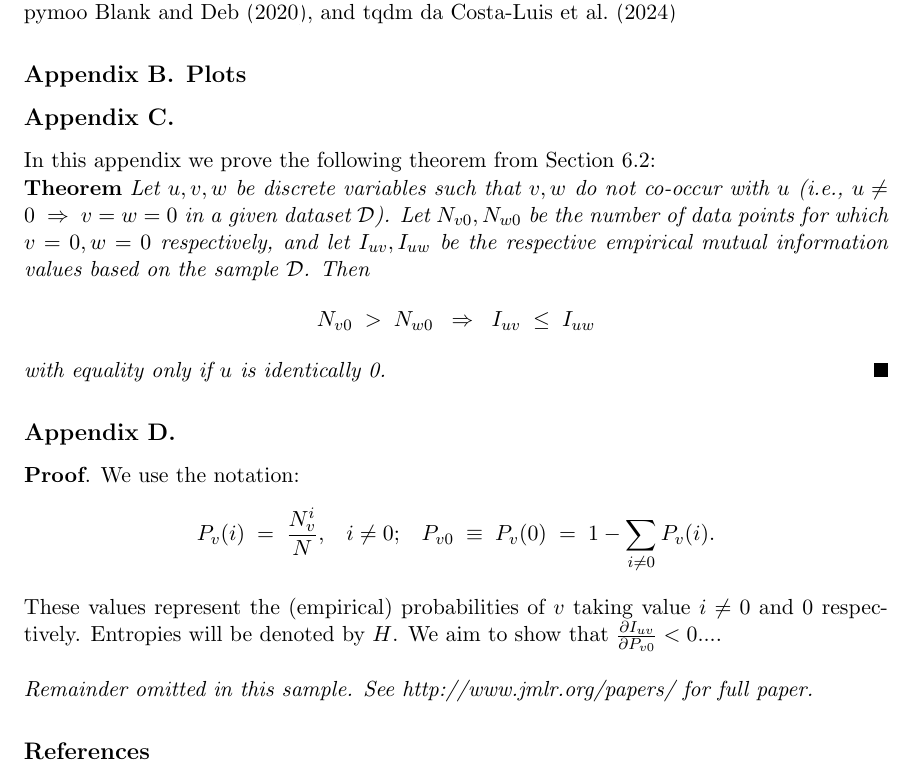
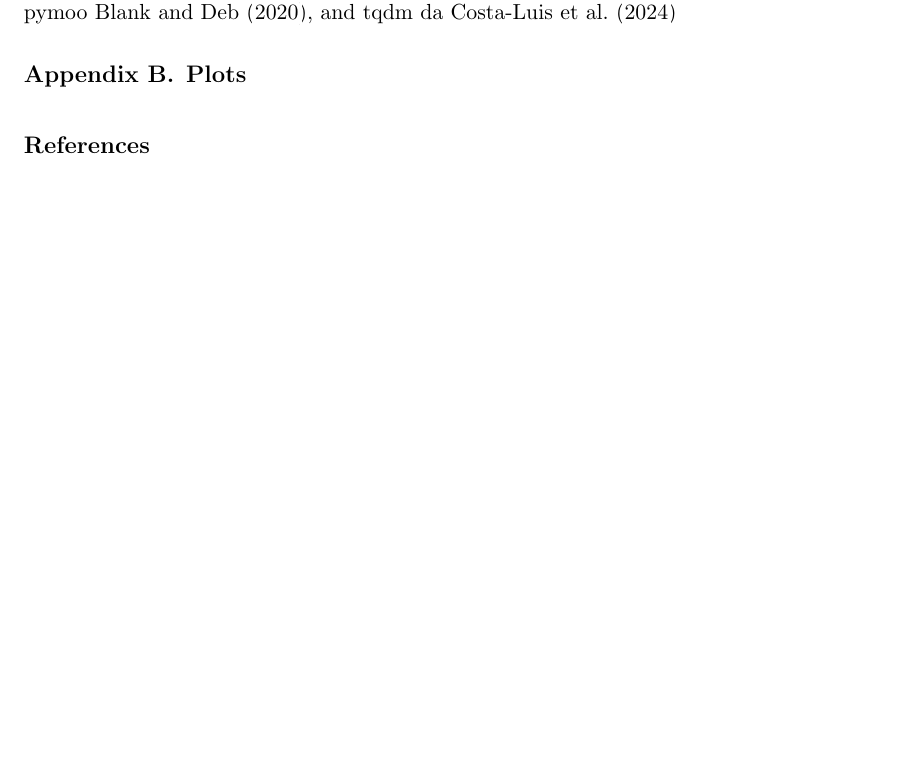
Before and after one commit to simon29st/ws2425-tab-ml, a LaTeX paper (paper/main.tex): part of page 14 of 20, cut so that both start at the same text, the shorter picture padded with empty space. Compiled offline with pdfLaTeX.

Commit message:
remove dummy appendix

```diff
--- a/paper/main.tex
+++ b/paper/main.tex
@@ -600,44 +600,6 @@ tqdm \cite{tqdm}
   \label{fig-val-dhvs}
 \end{figure}
 
-\section{}
-\label{app:theorem}
-
-% Note: in this sample, the section number is hard-coded in. Following
-% proper LaTeX conventions, it should properly be coded as a reference:
-
-%In this appendix we prove the following theorem from
-%Section~\ref{sec:textree-generalization}:
-
-In this appendix we prove the following theorem from
-Section~6.2:
-
-\noindent
-{\bf Theorem} {\it Let $u,v,w$ be discrete variables such that $v, w$ do
-not co-occur with $u$ (i.e., $u\neq0\;\Rightarrow \;v=w=0$ in a given
-dataset $\dataset$). Let $N_{v0},N_{w0}$ be the number of data points for
-which $v=0, w=0$ respectively, and let $I_{uv},I_{uw}$ be the
-respective empirical mutual information values based on the sample
-$\dataset$. Then
-\[
-	N_{v0} \;>\; N_{w0}\;\;\Rightarrow\;\;I_{uv} \;\leq\;I_{uw}
-\]
-with equality only if $u$ is identically 0.} \hfill\BlackBox
-
-\section{}
-
-\noindent
-{\bf Proof}. We use the notation:
-\[
-P_v(i) \;=\;\frac{N_v^i}{N},\;\;\;i \neq 0;\;\;\;
-P_{v0}\;\equiv\;P_v(0)\; = \;1 - \sum_{i\neq 0}P_v(i).
-\]
-These values represent the (empirical) probabilities of $v$
-taking value $i\neq 0$ and 0 respectively.  Entropies will be denoted
-by $H$. We aim to show that $\fracpartial{I_{uv}}{P_{v0}} < 0$....\\
-
-{\noindent \em Remainder omitted in this sample. See http://www.jmlr.org/papers/ for full paper.}
-
 
 \vskip 0.2in
 \bibliography{references}
```
Also changed, not shown: paper/main.pdf.
